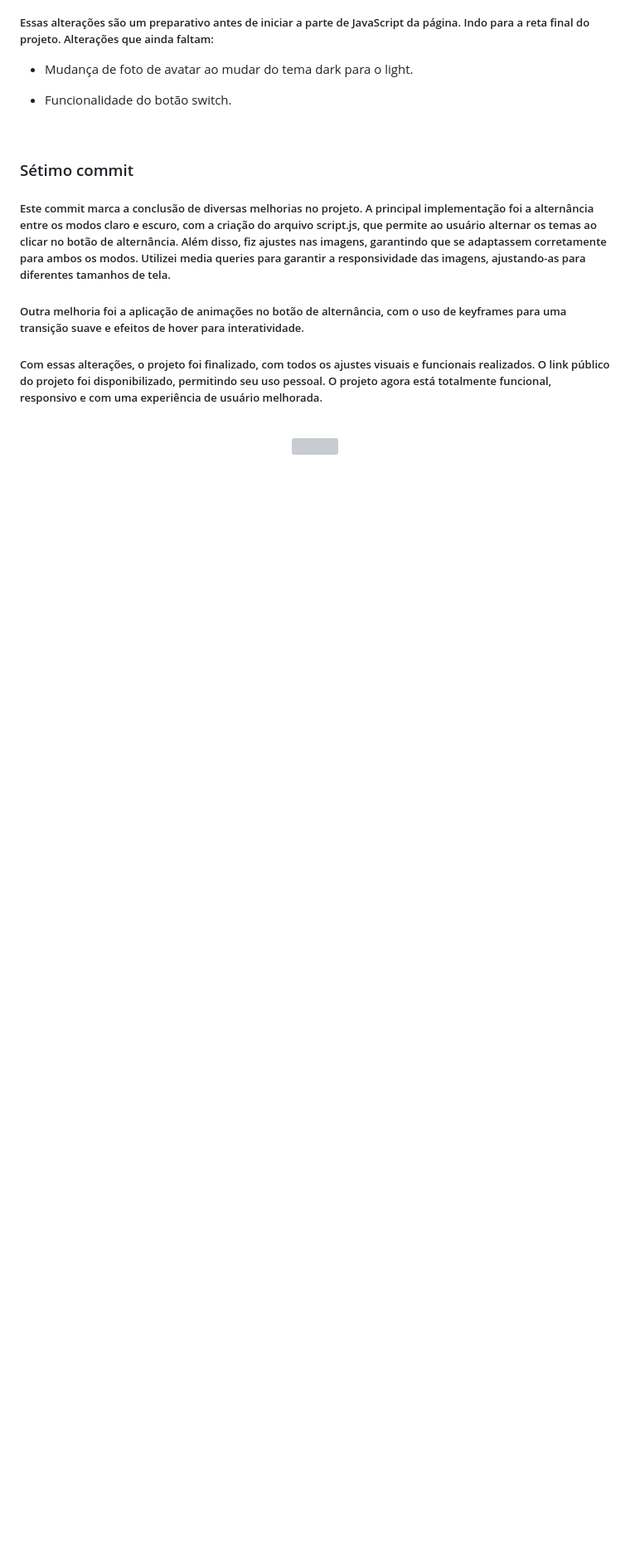
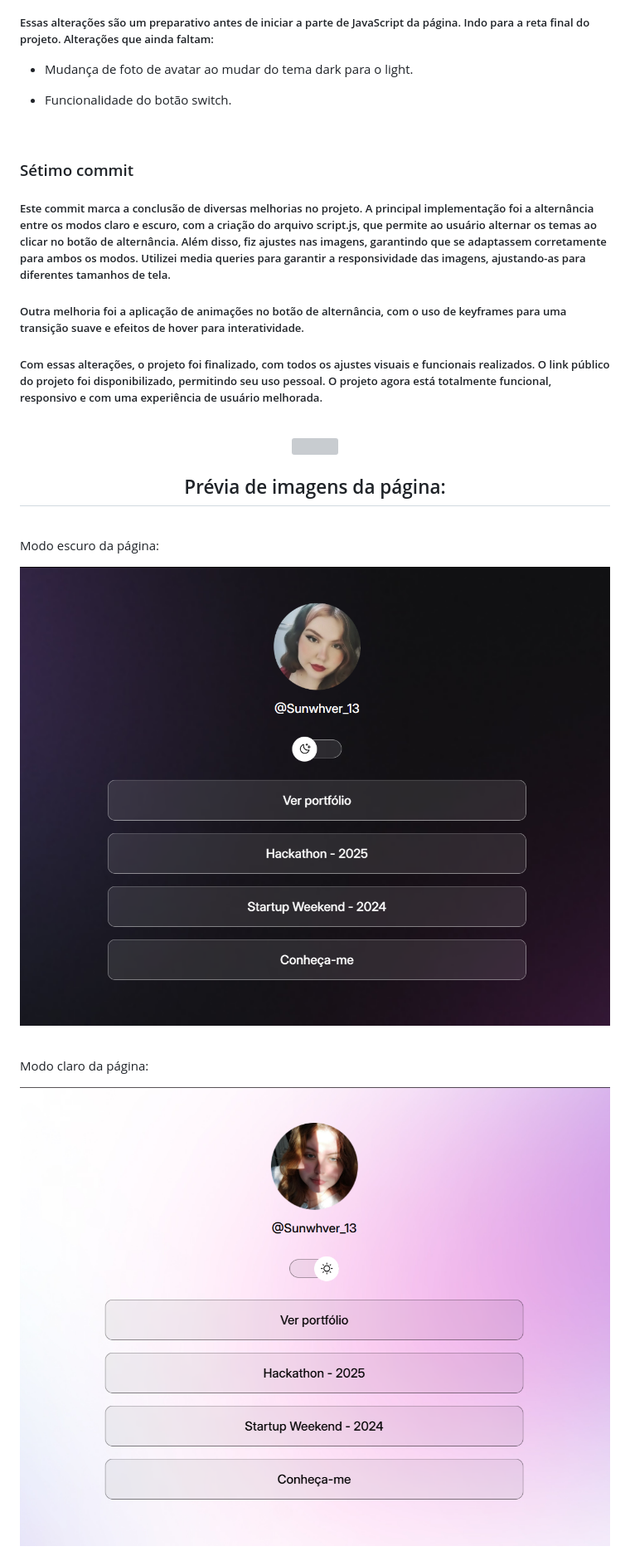
Before and after one commit to Sunwhver/projeto_curso, a Markdown page: README.md, the part around one of its changes. Shown at 83% size. Rendered like a GitHub page; blank space fills up the shorter version; grey boxes are pictures that could not be loaded.

Commit message:
oitavo commit: imagens adicionadas ao readme através da pasta .github

```diff
--- a/README.md
+++ b/README.md
@@ -78,3 +78,24 @@
 <img src="https://user-images.githubusercontent.com/73097560/115834477-dbab4500-a447-11eb-908a-139a6edaec5c.gif">
 <br>
 
+<h2 style="font-weight:700" align="center">Prévia de imagens da página:</h2><br>
+
+<!-- foto do modo escuro da página -->
+<p>
+Modo escuro da página:
+    <p align="center">
+        <img alt="imagem do projeto em darkMode" src=".github/darkMode.png" />
+    </p>
+</p>
+
+<br>
+
+<!-- foto do modo claro da página -->
+<p>
+Modo claro da página:
+    <p align="center">
+        <img alt="imagem do projeto em lightMode" src=".github/lightMode.png" />
+    </p>
+</p>
+<br>
+
```
Also changed, not shown: other parts of README.md (+5 -1 lines).
